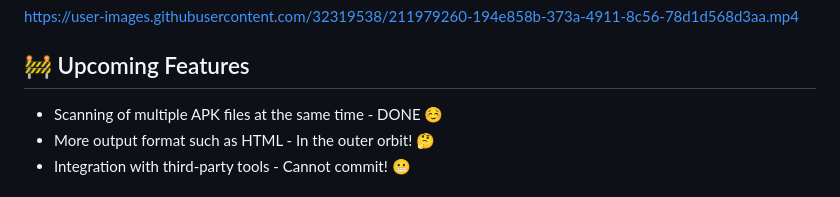
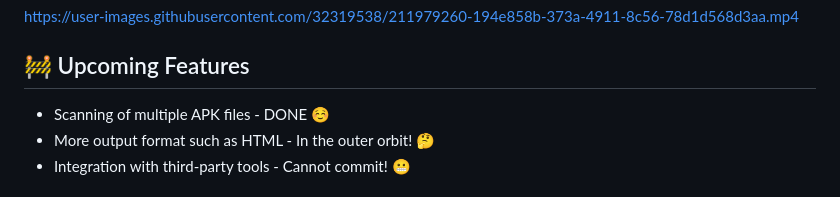
Before and after one commit to Cyber-Buddy/APKHunt, a Markdown page: README.md, the part around the change. Rendered like a GitHub page.

```diff
--- a/README.md
+++ b/README.md
@@ -77,7 +77,7 @@ The OWASP MASVS (Mobile Application Security Verification Standard) is the indus
 https://user-images.githubusercontent.com/32319538/211979260-194e858b-373a-4911-8c56-78d1d568d3aa.mp4
 
 ## :construction: Upcoming Features
-- Scanning of multiple APK files at the same time - DONE :relaxed:
+- Scanning of multiple APK files - DONE :relaxed:
 - More output format such as HTML - In the outer orbit! :thinking:
 - Integration with third-party tools - Cannot commit! :grimacing:
 
```
